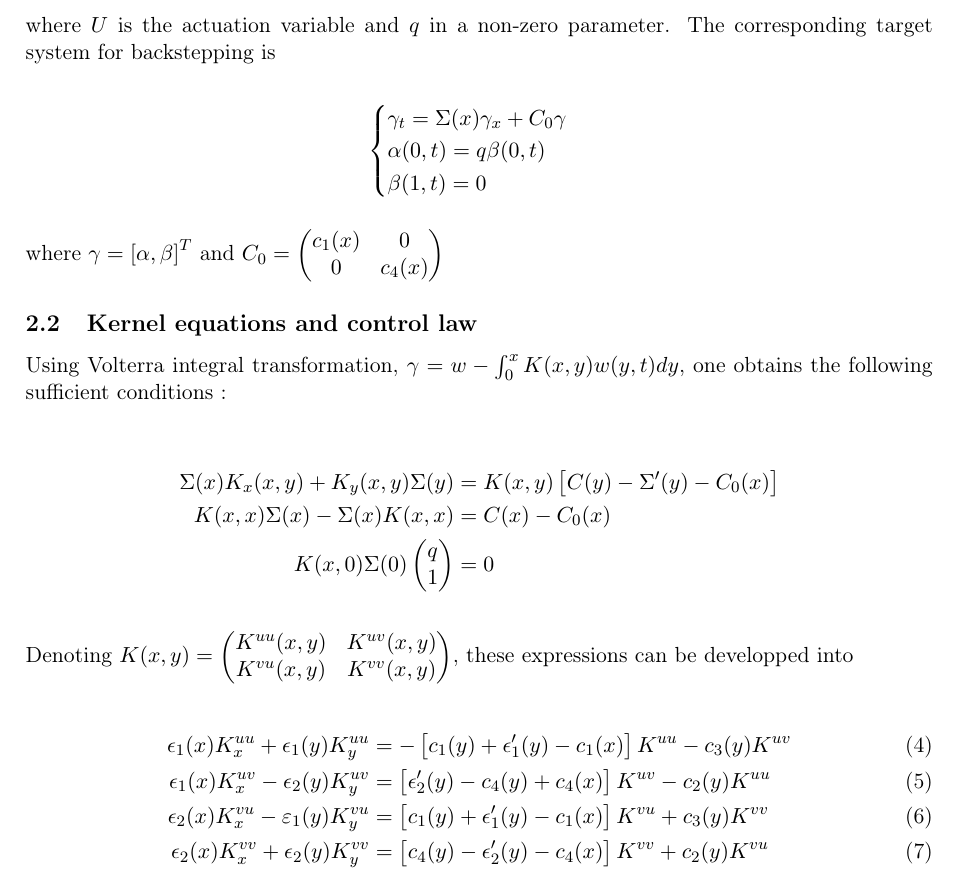
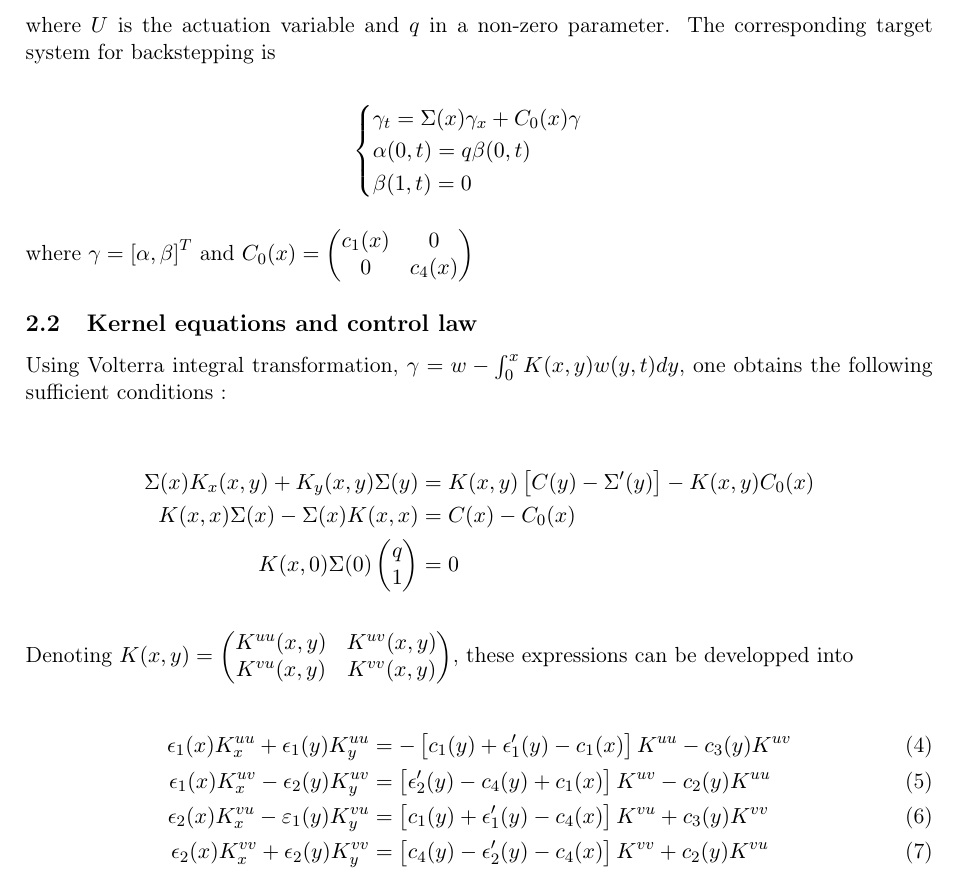
Before and after one commit to noeterrien/AlgebraicPowerSeries, a LaTeX problem sheet (examples/Examples.tex): part of page 3 of 6, cut so that both start at the same text. Compiled offline with pdfLaTeX.

Commit message:
correction of hyperbolic 2x2 example

```diff
--- a/examples/Examples.tex
+++ b/examples/Examples.tex
@@ -124,19 +124,19 @@ $$\begin{cases}
 where $U$ is the actuation variable and $q$ in a non-zero parameter. The corresponding target system for backstepping is
 
 $$\begin{cases}
-  \gamma_t = \Sigma(x) \gamma_x + C_0 \gamma\\
+  \gamma_t = \Sigma(x) \gamma_x + C_0(x) \gamma\\
   \alpha(0,t) = q\beta(0,t) \\
   \beta(1,t) = 0
 \end{cases}$$
 
-where $\gamma = \left[\alpha, \beta\right]^T$ and $C_0 = \begin{pmatrix} c_1(x) & 0 \\ 0 & c_4(x) \end{pmatrix}$
+where $\gamma = \left[\alpha, \beta\right]^T$ and $C_0(x) = \begin{pmatrix} c_1(x) & 0 \\ 0 & c_4(x) \end{pmatrix}$
 
 \subsection{Kernel equations and control law}
 
 Using Volterra integral transformation, $\gamma = w - \int_{0}^{x}K(x,y)w(y,t) dy$, one obtains the following sufficient conditions :
 
 \begin{align*}
-  \Sigma(x)K_x(x,y) + K_y(x,y)\Sigma(y) &= K(x,y)\left[C(y)-\Sigma'(y)-C_0(x)\right] \\
+  \Sigma(x)K_x(x,y) + K_y(x,y)\Sigma(y) &= K(x,y)\left[C(y)-\Sigma'(y)\right]-K(x,y)C_0(x) \\
   K(x,x)\Sigma(x) - \Sigma(x)K(x,x) &= C(x) - C_0(x) \\
   K(x,0)\Sigma(0)\begin{pmatrix}
     q \\ 1
@@ -150,8 +150,8 @@ Denoting $K(x,y) = \begin{pmatrix}
 
 \begin{align}
   \epsilon_1(x)K^{uu}_x + \epsilon_1(y)K^{uu}_y &= -\left[c_1(y)+\epsilon_1'(y)-c_1(x)\right]K^{uu} - c_3(y)K^{uv} \\
-  \epsilon_1(x)K^{uv}_x -\epsilon_2(y)K^{uv}_y &= \left[\epsilon_2'(y)-c_4(y)+c_4(x)\right]K^{uv} -c_2(y)K^{uu} \\
-  \epsilon_2(x)K^{vu}_x - \varepsilon_1(y)K^{vu}_y &= \left[c_1(y) + \epsilon_1'(y)-c_1(x)\right]K^{vu} + c_3(y)K^{vv} \\
+  \epsilon_1(x)K^{uv}_x -\epsilon_2(y)K^{uv}_y &= \left[\epsilon_2'(y)-c_4(y)+c_1(x)\right]K^{uv} -c_2(y)K^{uu} \\
+  \epsilon_2(x)K^{vu}_x - \varepsilon_1(y)K^{vu}_y &= \left[c_1(y) + \epsilon_1'(y)-c_4(x)\right]K^{vu} + c_3(y)K^{vv} \\
   \epsilon_2(x)K^{vv}_x + \epsilon_2(y)K^{vv}_y &= \left[c_4(y)-\epsilon_2'(y)-c_4(x)\right]K^{vv}+ c_2(y)K^{vu}
 \end{align}
 
```
Also changed, not shown: examples/Examples.pdf, examples/Examples.tex (4 more changed lines), 1 other file.
